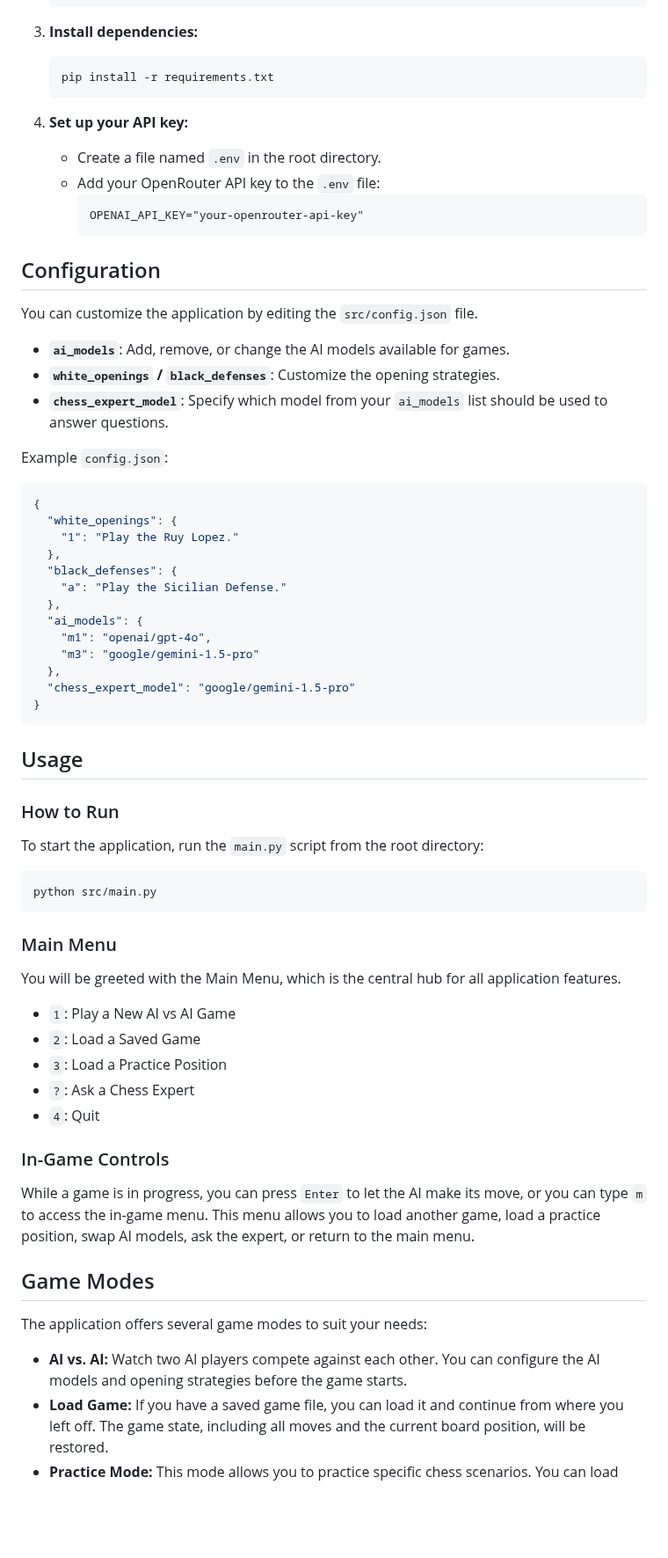
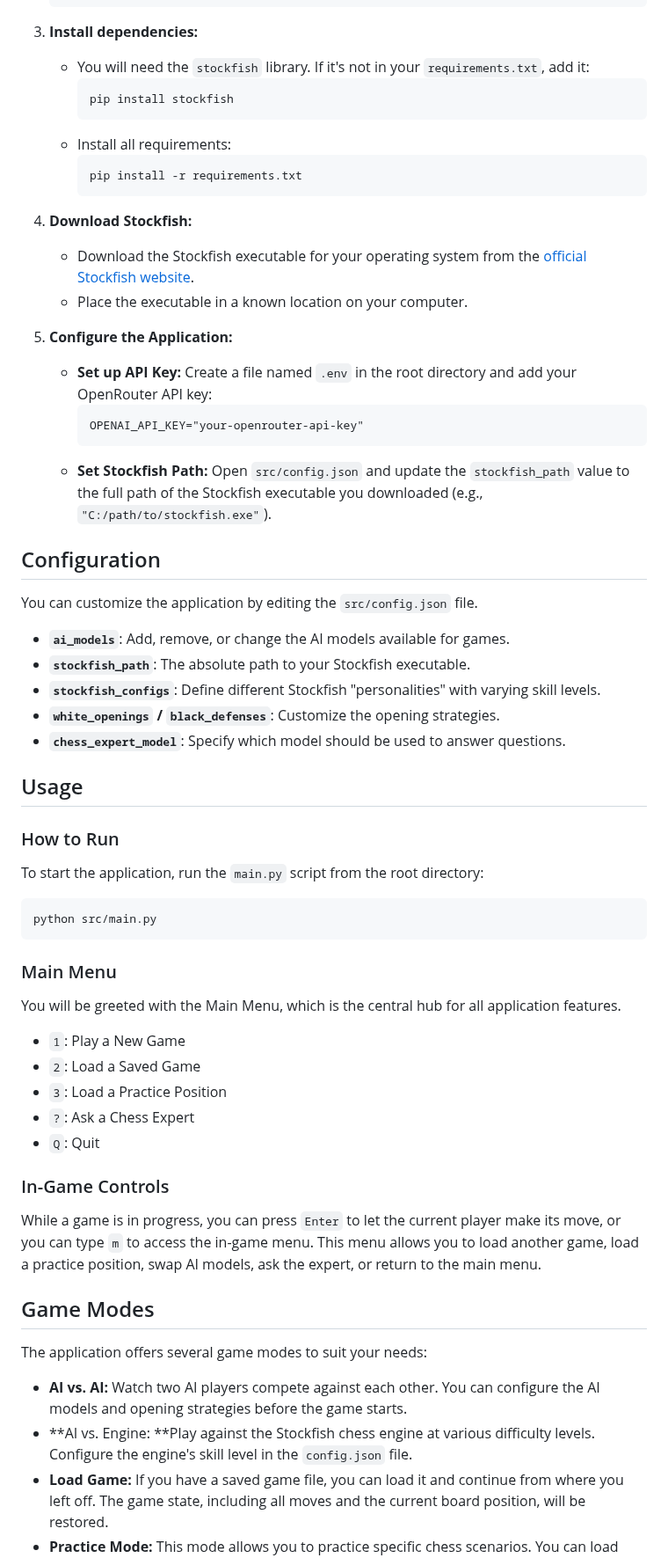
Before and after one commit to RouseRo/Chess-ai-app, a Markdown page: README.md, the part around one of its changes. Shown at 88% size. Drawn GitHub-style; blank space fills up the shorter version.

````diff
--- a/README.md
+++ b/README.md
@@ -41,41 +44,35 @@ The project is organized with a separation of concerns to make it easy to mainta
     ```
 
 3.  **Install dependencies:**
-    ```bash
-    pip install -r requirements.txt
-    ```
+    *   You will need the `stockfish` library. If it's not in your `requirements.txt`, add it:
+        ```bash
+        pip install stockfish
+        ```
+    *   Install all requirements:
+        ```bash
+        pip install -r requirements.txt
+        ```
 
-4.  **Set up your API key:**
-    *   Create a file named `.env` in the root directory.
-    *   Add your OpenRouter API key to the `.env` file:
+4.  **Download Stockfish:**
+    *   Download the Stockfish executable for your operating system from the [official Stockfish website](https://stockfishchess.org/download/).
+    *   Place the executable in a known location on your computer.
+
+5.  **Configure the Application:**
+    *   **Set up API Key:** Create a file named `.env` in the root directory and add your OpenRouter API key:
         ```
         OPENAI_API_KEY="your-openrouter-api-key"
         ```
+    *   **Set Stockfish Path:** Open `src/config.json` and update the `stockfish_path` value to the full path of the Stockfish executable you downloaded (e.g., `"C:/path/to/stockfish.exe"`).
 
 ## Configuration
 
 You can customize the application by editing the `src/config.json` file.
 
 *   **`ai_models`**: Add, remove, or change the AI models available for games.
+*   **`stockfish_path`**: The absolute path to your Stockfish executable.
+*   **`stockfish_configs`**: Define different Stockfish "personalities" with varying skill levels.
 *   **`white_openings` / `black_defenses`**: Customize the opening strategies.
-*   **`chess_expert_model`**: Specify which model from your `ai_models` list should be used to answer questions.
-
-Example `config.json`:
-```json
-{
-  "white_openings": {
-    "1": "Play the Ruy Lopez."
-  },
-  "black_defenses": {
-    "a": "Play the Sicilian Defense."
-  },
-  "ai_models": {
-    "m1": "openai/gpt-4o",
-    "m3": "google/gemini-1.5-pro"
-  },
-  "chess_expert_model": "google/gemini-1.5-pro"
-}
-```
+*   **`chess_expert_model`**: Specify which model should be used to answer questions.
 
 ## Usage
 
@@ -87,20 +84,21 @@ python src/main.py
 
 ### Main Menu
 You will be greeted with the Main Menu, which is the central hub for all application features.
-*   `1`: Play a New AI vs AI Game
+*   `1`: Play a New Game
 *   `2`: Load a Saved Game
 *   `3`: Load a Practice Position
 *   `?`: Ask a Chess Expert
-*   `4`: Quit
+*   `Q`: Quit
 
 ### In-Game Controls
-While a game is in progress, you can press `Enter` to let the AI make its move, or you can type `m` to access the in-game menu. This menu allows you to load another game, load a practice position, swap AI models, ask the expert, or return to the main menu.
+While a game is in progress, you can press `Enter` to let the current player make its move, or you can type `m` to access the in-game menu. This menu allows you to load another game, load a practice position, swap AI models, ask the expert, or return to the main menu.
 
 ## Game Modes
 
 The application offers several game modes to suit your needs:
 
 *   **AI vs. AI:** Watch two AI players compete against each other. You can configure the AI models and opening strategies before the game starts.
+*   **AI vs. Engine: **Play against the Stockfish chess engine at various difficulty levels. Configure the engine's skill level in the `config.json` file.
 *   **Load Game:** If you have a saved game file, you can load it and continue from where you left off. The game state, including all moves and the current board position, will be restored.
 *   **Practice Mode:** This mode allows you to practice specific chess scenarios. You can load positions from the provided `endgame_positions.json` file and play against an AI. This is useful for honing your skills in particular types of endgames.
 
````
Also changed, not shown: other parts of README.md (+14 -11 lines).
